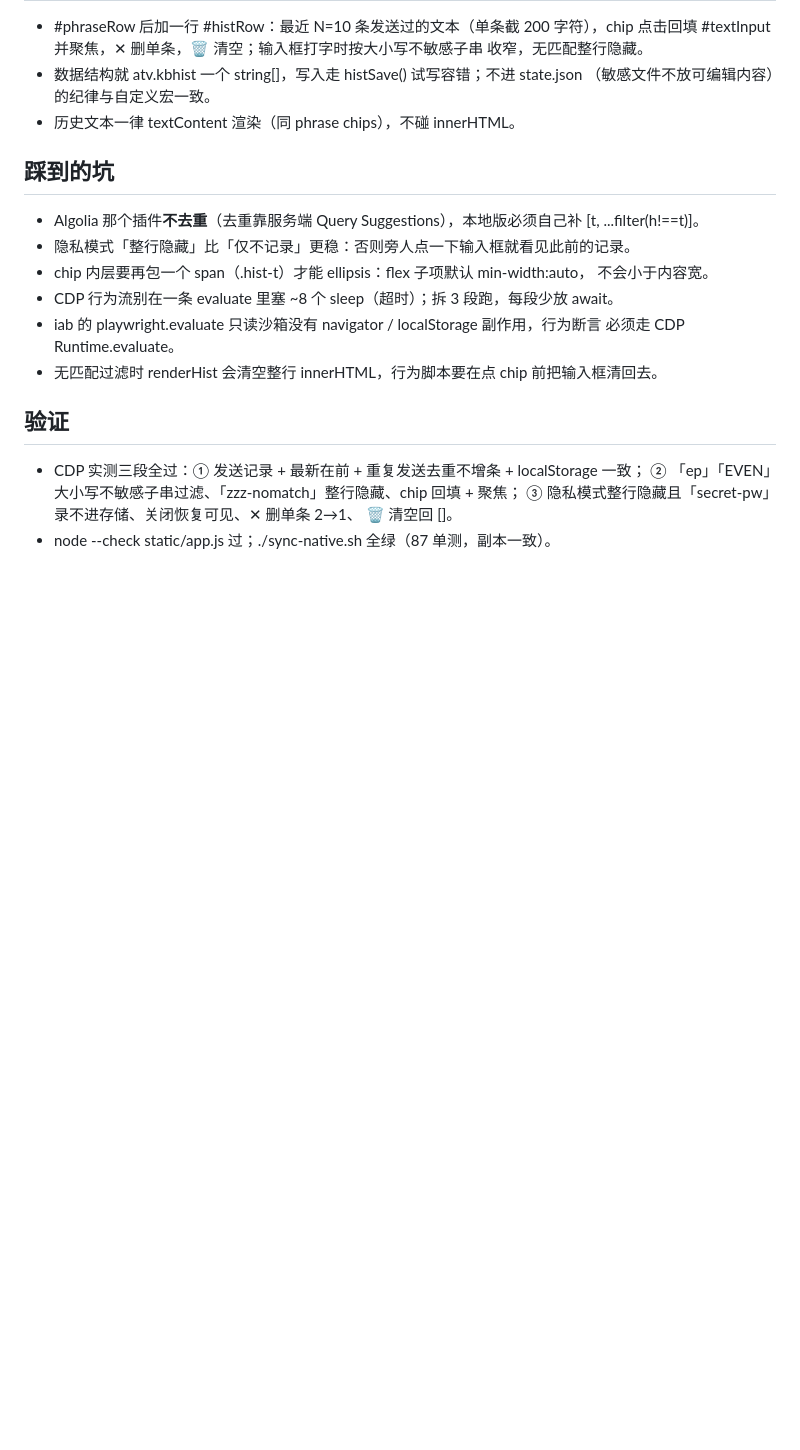
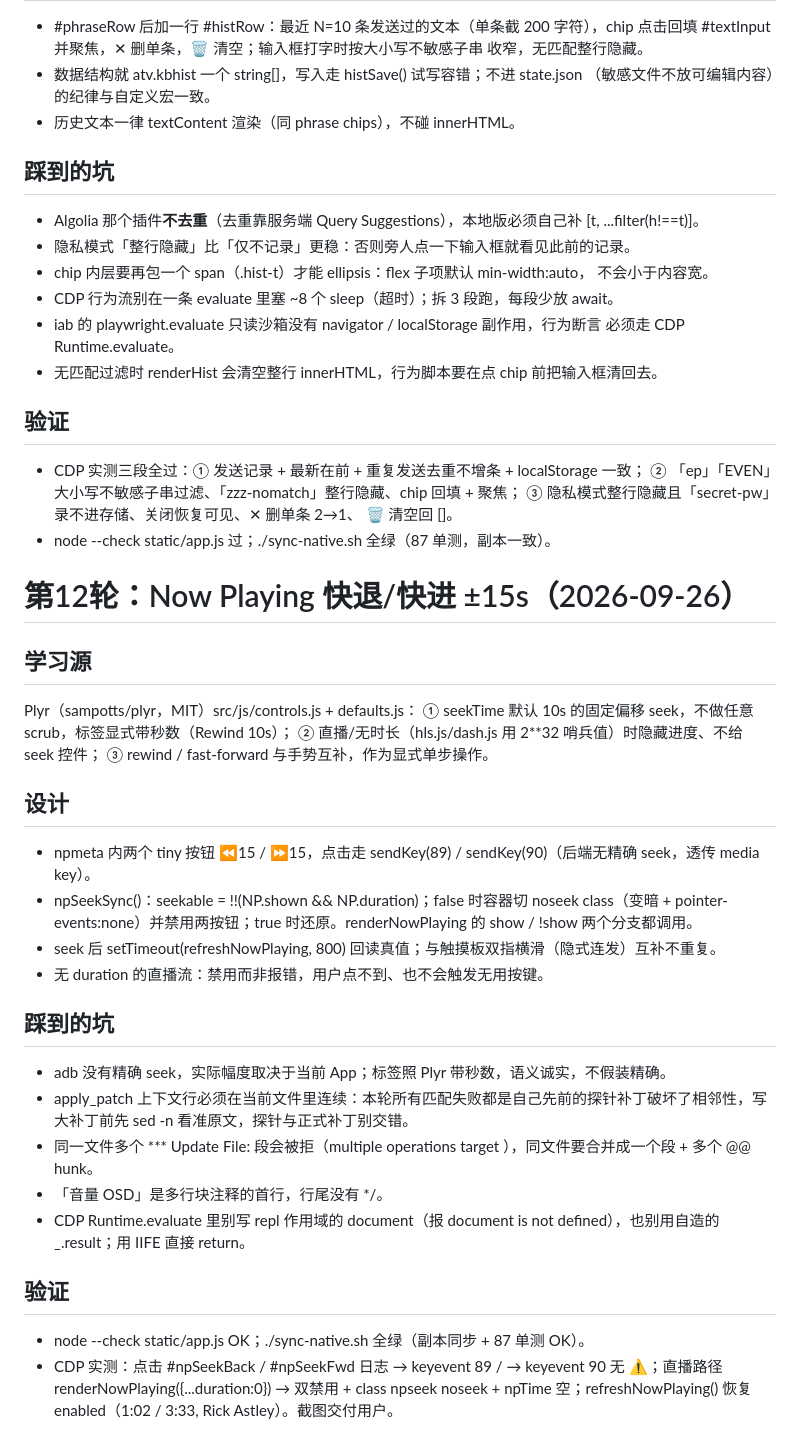
Before and after one commit to cpufreestyle/atv-remote, a Markdown page: docs/ui-study.md, the part around the change. Rendered like a GitHub page; blank space fills up the shorter version.

Commit message:
docs: ui-study.md 追加第十二轮笔记（Now Playing 快退快进）

```diff
--- a/docs/ui-study.md
+++ b/docs/ui-study.md
@@ -431,3 +431,27 @@ onAdd 前置追加、getAll 截 limit、有查询时大小写不敏感子串过
   ③ 隐私模式整行隐藏且「secret-pw」录不进存储、关闭恢复可见、✕ 删单条 2→1、
   🗑 清空回 []。
 - node --check static/app.js 过；./sync-native.sh 全绿（87 单测，副本一致）。
+# 第12轮：Now Playing 快退/快进 ±15s（2026-09-26）
+
+## 学习源
+Plyr（sampotts/plyr，MIT）src/js/controls.js + defaults.js：
+① seekTime 默认 10s 的固定偏移 seek，不做任意 scrub，标签显式带秒数（Rewind 10s）；
+② 直播/无时长（hls.js/dash.js 用 2**32 哨兵值）时隐藏进度、不给 seek 控件；
+③ rewind / fast-forward 与手势互补，作为显式单步操作。
+
+## 设计
+- npmeta 内两个 tiny 按钮 ⏪15 / ⏩15，点击走 sendKey(89) / sendKey(90)（后端无精确 seek，透传 media key）。
+- npSeekSync()：seekable = !!(NP.shown && NP.duration)；false 时容器切 noseek class（变暗 + pointer-events:none）并禁用两按钮；true 时还原。renderNowPlaying 的 show / !show 两个分支都调用。
+- seek 后 setTimeout(refreshNowPlaying, 800) 回读真值；与触摸板双指横滑（隐式连发）互补不重复。
+- 无 duration 的直播流：禁用而非报错，用户点不到、也不会触发无用按键。
+
+## 踩到的坑
+- adb 没有精确 seek，实际幅度取决于当前 App；标签照 Plyr 带秒数，语义诚实，不假装精确。
+- apply_patch 上下文行必须在当前文件里连续：本轮所有匹配失败都是自己先前的探针补丁破坏了相邻性，写大补丁前先 sed -n 看准原文，探针与正式补丁别交错。
+- 同一文件多个 *** Update File: 段会被拒（multiple operations target <file>），同文件要合并成一个段 + 多个 @@ hunk。
+- 「音量 OSD」是多行块注释的首行，行尾没有 */。
+- CDP Runtime.evaluate 里别写 repl 作用域的 document（报 document is not defined），也别用自造的 _.result；用 IIFE 直接 return。
+
+## 验证
+- node --check static/app.js OK；./sync-native.sh 全绿（副本同步 + 87 单测 OK）。
+- CDP 实测：点击 #npSeekBack / #npSeekFwd 日志 → keyevent 89 / → keyevent 90 无 ⚠；直播路径 renderNowPlaying({...duration:0}) → 双禁用 + class npseek noseek + npTime 空；refreshNowPlaying() 恢复 enabled（1:02 / 3:33, Rick Astley）。截图交付用户。
```
